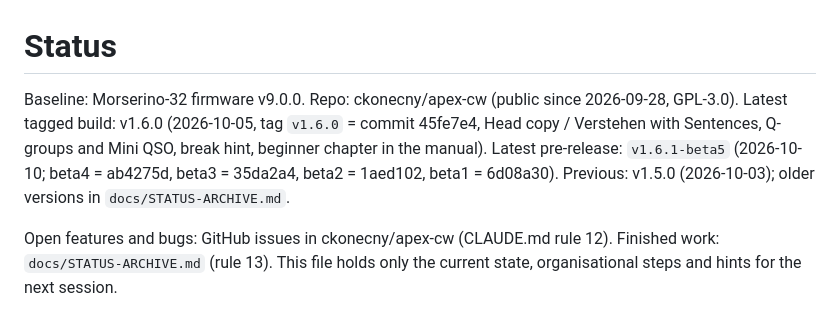
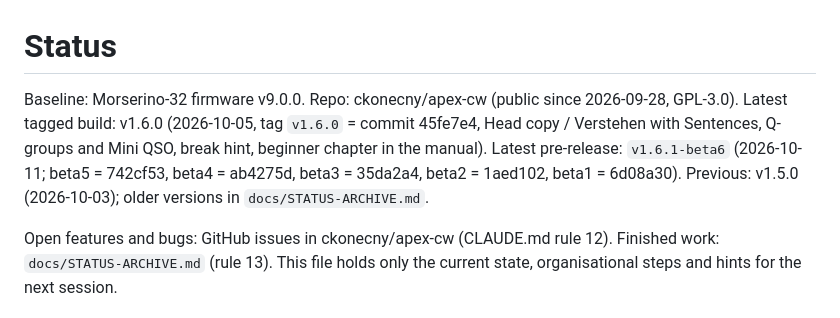
Before and after one commit to ckonecny/apex-cw, a Markdown page: docs/STATUS.md, the part around the change. Drawn GitHub-style.

Commit message:
Docs: STATUS for v1.6.1-beta6
Co-Authored-By: Claude Sonnet 5.5 <noreply@anthropic.com>

```diff
--- a/docs/STATUS.md
+++ b/docs/STATUS.md
@@ -1,7 +1,7 @@
 # Status
 
 Baseline: Morserino-32 firmware v9.0.0. Repo: ckonecny/apex-cw (public since 2026-09-28, GPL-3.0).
-Latest tagged build: v1.6.0 (2026-10-05, tag `v1.6.0` = commit 45fe7e4, Head copy / Verstehen with Sentences, Q-groups and Mini QSO, break hint, beginner chapter in the manual). Latest pre-release: `v1.6.1-beta5` (2026-10-10; beta4 = ab4275d, beta3 = 35da2a4, beta2 = 1aed102, beta1 = 6d08a30). Previous: v1.5.0 (2026-10-03); older versions in `docs/STATUS-ARCHIVE.md`.
+Latest tagged build: v1.6.0 (2026-10-05, tag `v1.6.0` = commit 45fe7e4, Head copy / Verstehen with Sentences, Q-groups and Mini QSO, break hint, beginner chapter in the manual). Latest pre-release: `v1.6.1-beta6` (2026-10-11; beta5 = 742cf53, beta4 = ab4275d, beta3 = 35da2a4, beta2 = 1aed102, beta1 = 6d08a30). Previous: v1.5.0 (2026-10-03); older versions in `docs/STATUS-ARCHIVE.md`.
 
 Open features and bugs: GitHub issues in ckonecny/apex-cw (CLAUDE.md
 rule 12). Finished work: `docs/STATUS-ARCHIVE.md` (rule 13). This file holds
```
